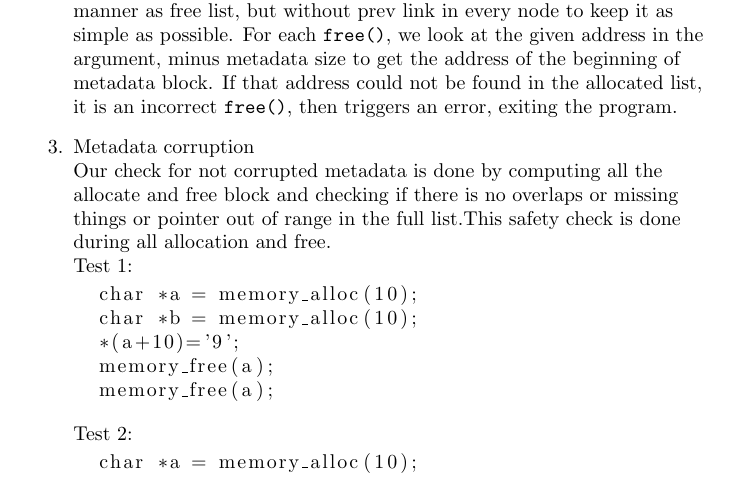
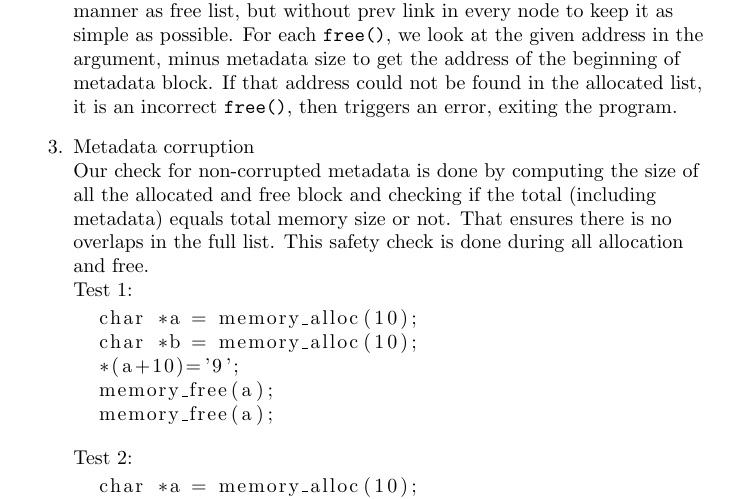
Before and after one commit to NohaWong/OS_TP1, a LaTeX document (report.tex): part of page 4 of 4, cut so that both start at the same text. Compiled offline with pdfLaTeX.

Commit message:
rephrase a little bit

```diff
--- a/report.tex
+++ b/report.tex
@@ -112,7 +112,7 @@ Safety check \texttt{mem\_alloc\_advance.c}:
 \item Incorrect \texttt{free()}: as mentioned above, for the naive version, we only take into account the allocated size in allocated blocks' metadata. To detect incorrect \texttt{free()} call, we maintain a allocated list in the similar manner as free list, but without prev link in every node to keep it as simple as possible. For each \texttt{free()}, we look at the given address in the argument, minus metadata size to get the address of the beginning of metadata block. If that address could not be found in the allocated list, it is an incorrect \texttt{free()}, then triggers an error, exiting the program.
 
 \item Metadata corruption\\
-Our check for not corrupted metadata is done by computing all the allocate and free block and checking if there is no overlaps or missing things or pointer out of range in the full list.This safety check is done during all allocation and free.\\
+Our check for non-corrupted metadata is done by computing the size of all the allocated and free block and checking if the total (including metadata) equals total memory size or not. That ensures there is no overlaps in the full list. This safety check is done during all allocation and free.\\
 Test 1:\\
 \begin{lstlisting}
   char *a = memory_alloc(10);
```
